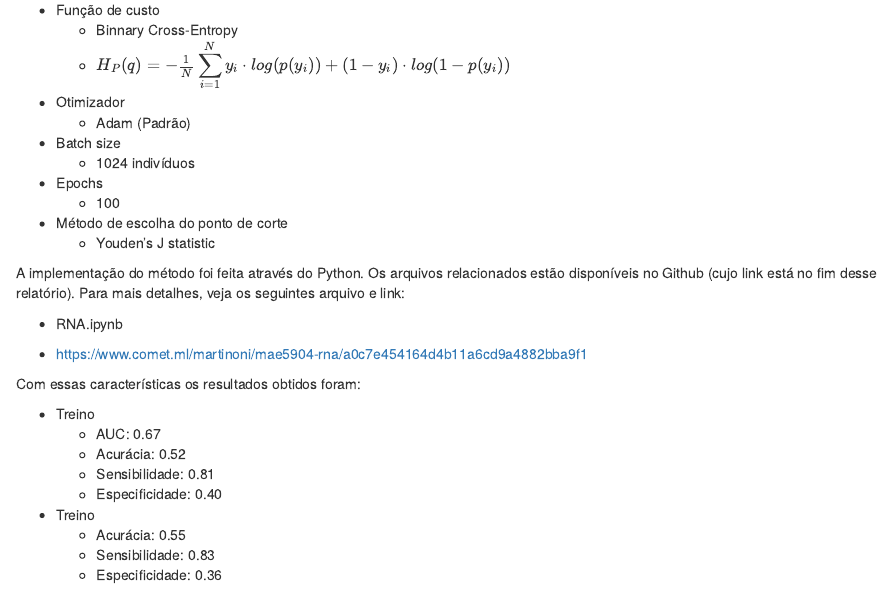
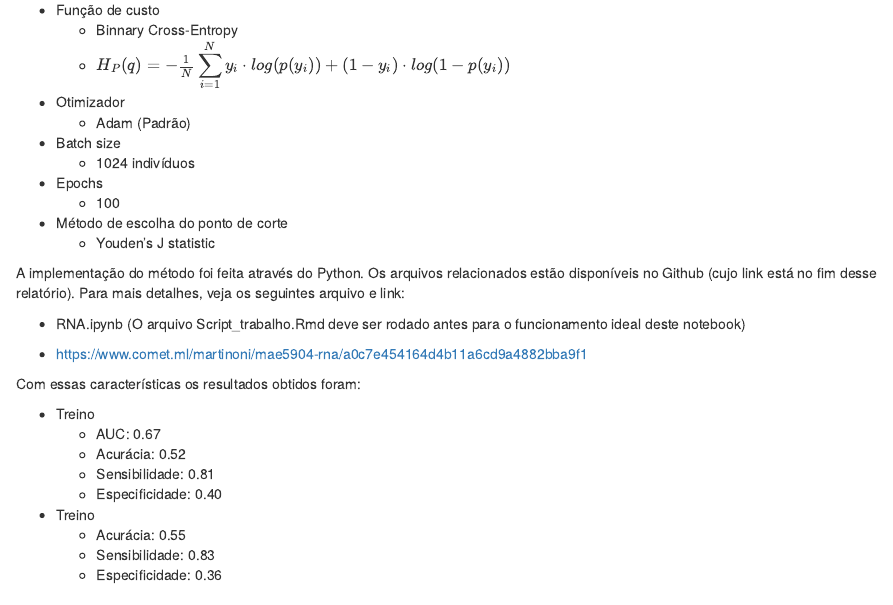
Before and after one commit to martinoni/MAE5904_grupo_7, an R Markdown document (Script_trabalho.Rmd): the page in a window 1100 px wide, from 11290 px down. Rendered offline with R 4.5, knitr and Pandoc, with nearby package versions; drawn as R Markdown's standard HTML page in place of the format the file asks for; some code elsewhere in the file could not run offline.

Commit message:
Update Script_trabalho.Rmd

```diff
--- a/Script_trabalho.Rmd
+++ b/Script_trabalho.Rmd
@@ -497,7 +497,7 @@ Outras caracteristicas da rede e de configuração de otimização são:
 
 A implementação do método foi feita através do Python. Os arquivos relacionados estão disponíveis no Github (cujo link está no fim desse relatório). Para mais detalhes, veja os seguintes arquivo e link:
 
-* RNA.ipynb
+* RNA.ipynb (O arquivo Script_trabalho.Rmd deve ser rodado antes para o funcionamento ideal deste notebook)
 
 * https://www.comet.ml/martinoni/mae5904-rna/a0c7e454164d4b11a6cd9a4882bba9f1
 
```
